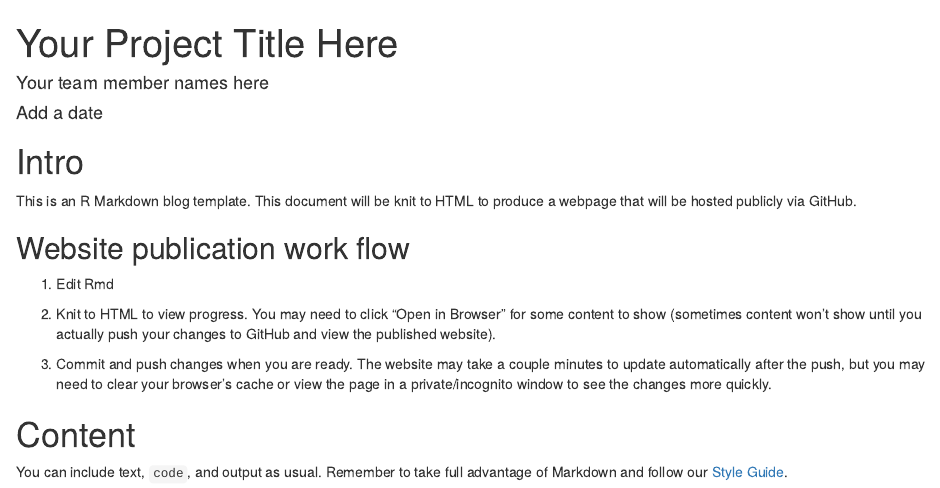
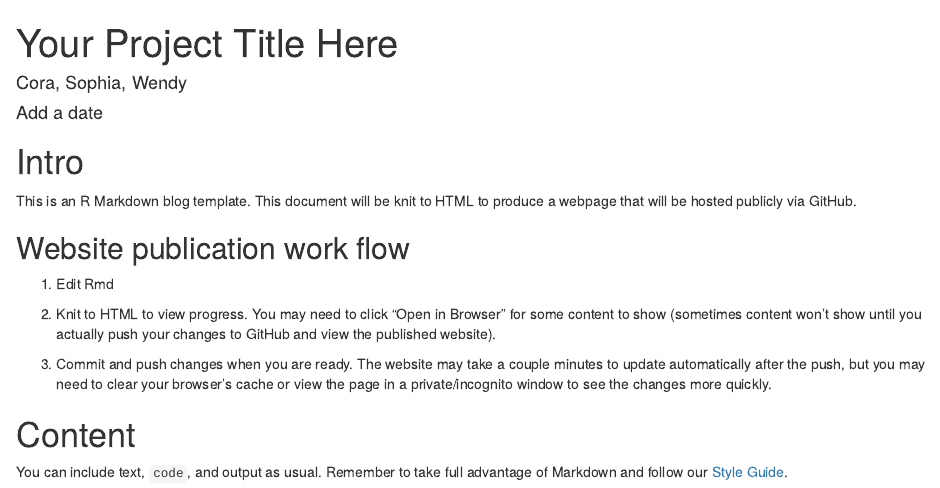
Before and after one commit to stat231-s23/blog1-eco-friends, an R Markdown document (index.Rmd): the page in a window 1100 px wide, from its top. Rendered offline with R 4.5, knitr and Pandoc, with nearby package versions; drawn as R Markdown's standard HTML page in place of the format the file asks for.

Commit message:
Added Names

```diff
--- a/index.Rmd
+++ b/index.Rmd
@@ -1,6 +1,6 @@
 ---
 title: "Your Project Title Here"
-author: "Your team member names here"
+author: "Cora, Sophia, Wendy"
 date: "Add a date"
 output:
   rmdformats::readthedown:
```
